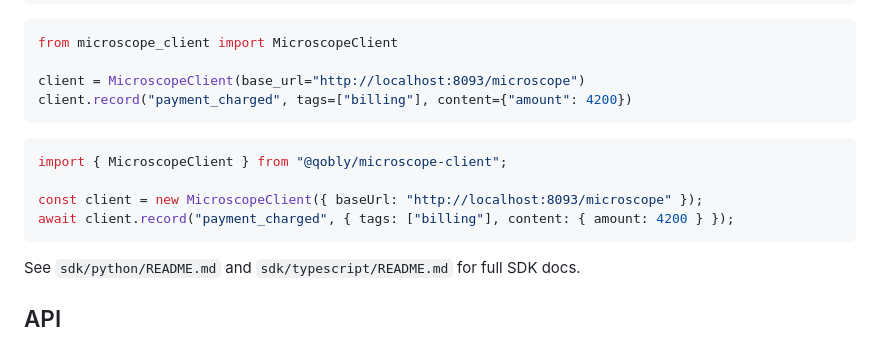
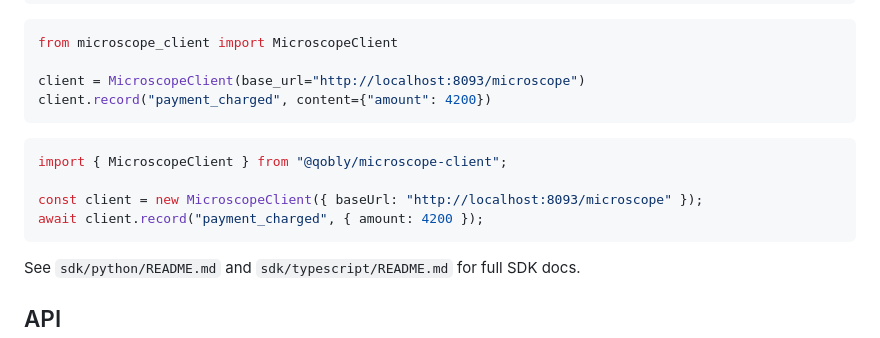
Before and after one commit to opentoxic/microscope, a Markdown page: README.md, the part around the change. Rendered like a GitHub page.

Commit message:
docs: fix record() example to match actual api

````diff
--- a/README.md
+++ b/README.md
@@ -92,14 +92,14 @@ npm install @qobly/microscope-client  # TypeScript / JavaScript
 from microscope_client import MicroscopeClient
 
 client = MicroscopeClient(base_url="http://localhost:8093/microscope")
-client.record("payment_charged", tags=["billing"], content={"amount": 4200})
+client.record("payment_charged", content={"amount": 4200})
 ```
 
 ```ts
 import { MicroscopeClient } from "@qobly/microscope-client";
 
 const client = new MicroscopeClient({ baseUrl: "http://localhost:8093/microscope" });
-await client.record("payment_charged", { tags: ["billing"], content: { amount: 4200 } });
+await client.record("payment_charged", { amount: 4200 });
 ```
 
 See `sdk/python/README.md` and `sdk/typescript/README.md` for full SDK docs.
````
